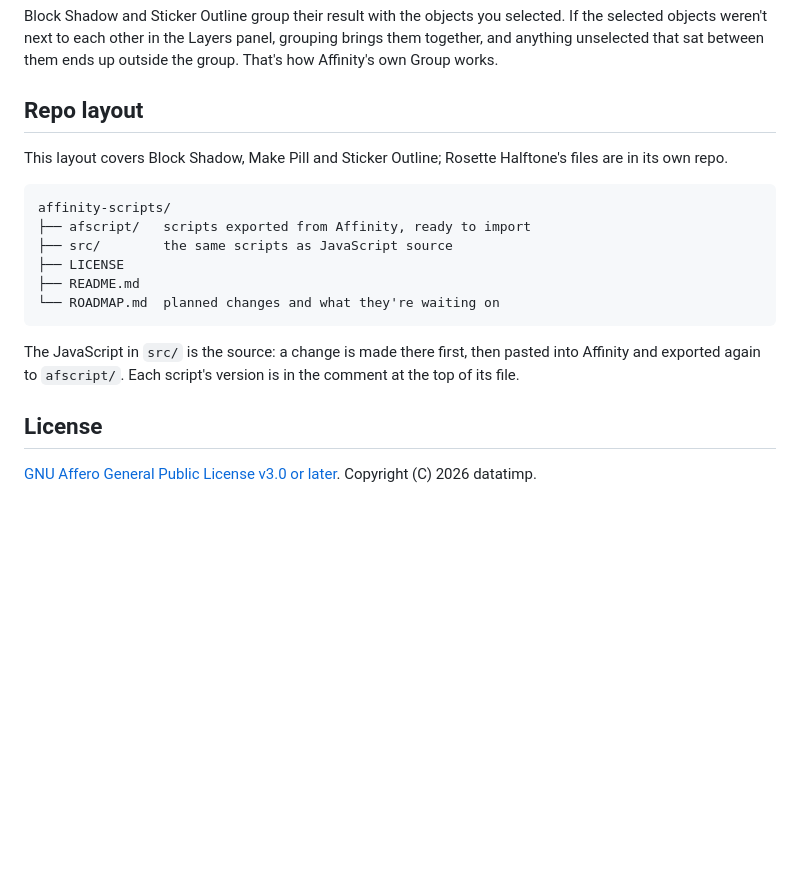
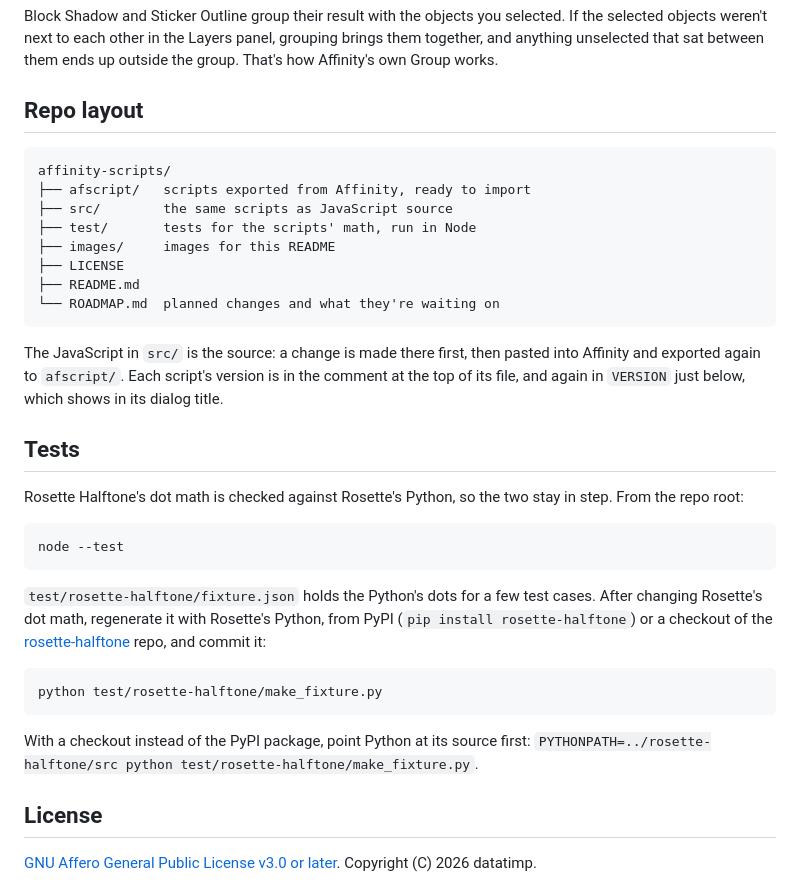
Before and after one commit to datatimp/affinity-scripts, a Markdown page: README.md, the part around one of its changes. Drawn GitHub-style; blank space fills up the shorter version.

````diff
--- a/README.md
+++ b/README.md
@@ -221,20 +247,41 @@ that sat between them ends up outside the group. That's how Affinity's own Group
 
 ## Repo layout
 
-This layout covers Block Shadow, Make Pill and Sticker Outline; Rosette Halftone's files are in
-its own repo.
-
 ```
 affinity-scripts/
 ├── afscript/   scripts exported from Affinity, ready to import
 ├── src/        the same scripts as JavaScript source
+├── test/       tests for the scripts' math, run in Node
+├── images/     images for this README
 ├── LICENSE
 ├── README.md
 └── ROADMAP.md  planned changes and what they're waiting on
 ```
 
 The JavaScript in `src/` is the source: a change is made there first, then pasted into Affinity
-and exported again to `afscript/`. Each script's version is in the comment at the top of its file.
+and exported again to `afscript/`. Each script's version is in the comment at the top of its file, and
+again in `VERSION` just below, which shows in its dialog title.
+
+## Tests
+
+Rosette Halftone's dot math is checked against Rosette's Python, so the two stay in step. From the
+repo root:
+
+```bash
+node --test
+```
+
+`test/rosette-halftone/fixture.json` holds the Python's dots for a few test cases. After changing
+Rosette's dot math, regenerate it with Rosette's Python, from PyPI (`pip install rosette-halftone`)
+or a checkout of the [rosette-halftone](https://github.com/datatimp/rosette-halftone) repo, and
+commit it:
+
+```bash
+python test/rosette-halftone/make_fixture.py
+```
+
+With a checkout instead of the PyPI package, point Python at its source first:
+`PYTHONPATH=../rosette-halftone/src python test/rosette-halftone/make_fixture.py`.
 
 ## License
 
````
Also changed, not shown: other parts of README.md (+37 -11 lines), images/rosette-script-demo.png (added), 12 other files.
